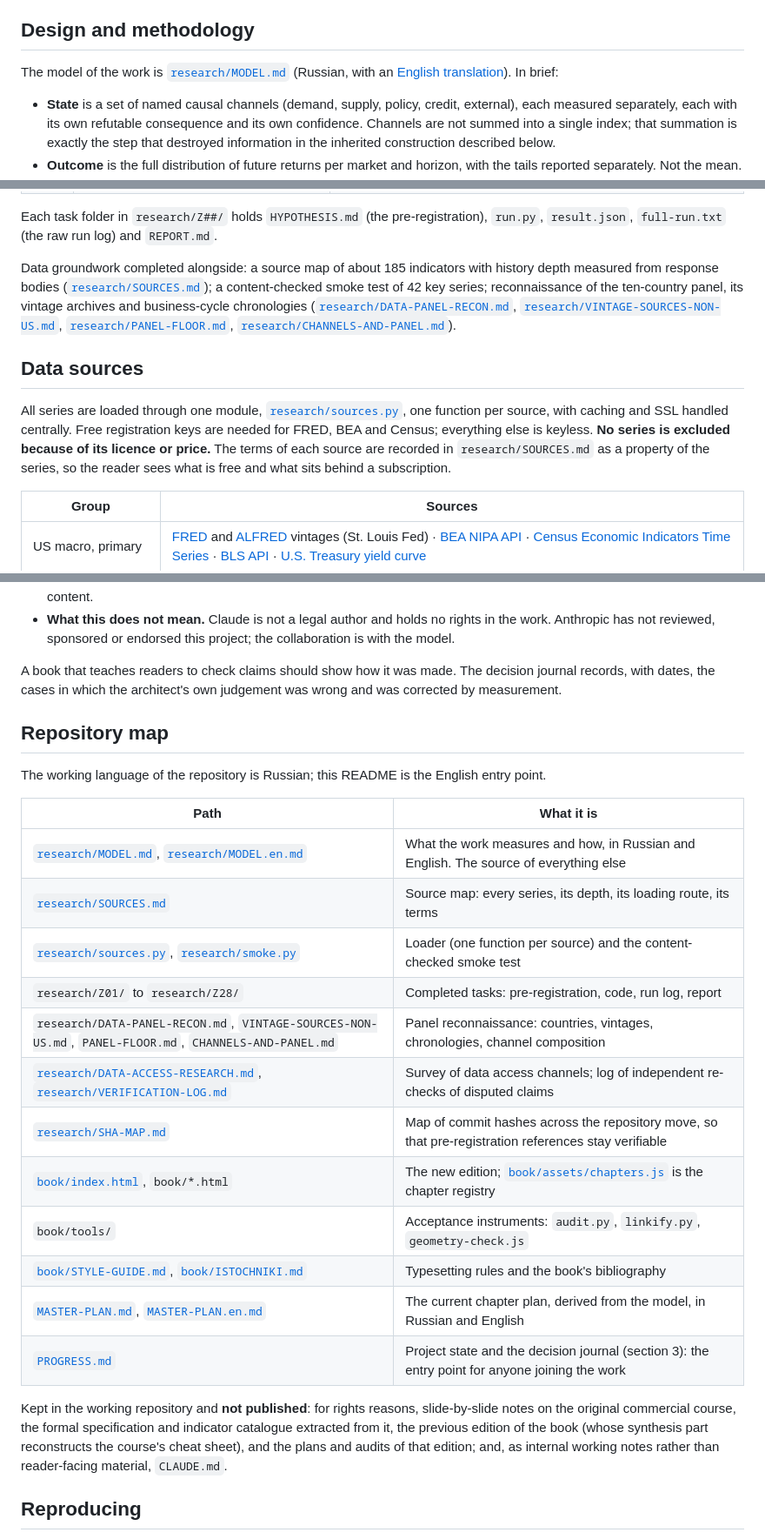
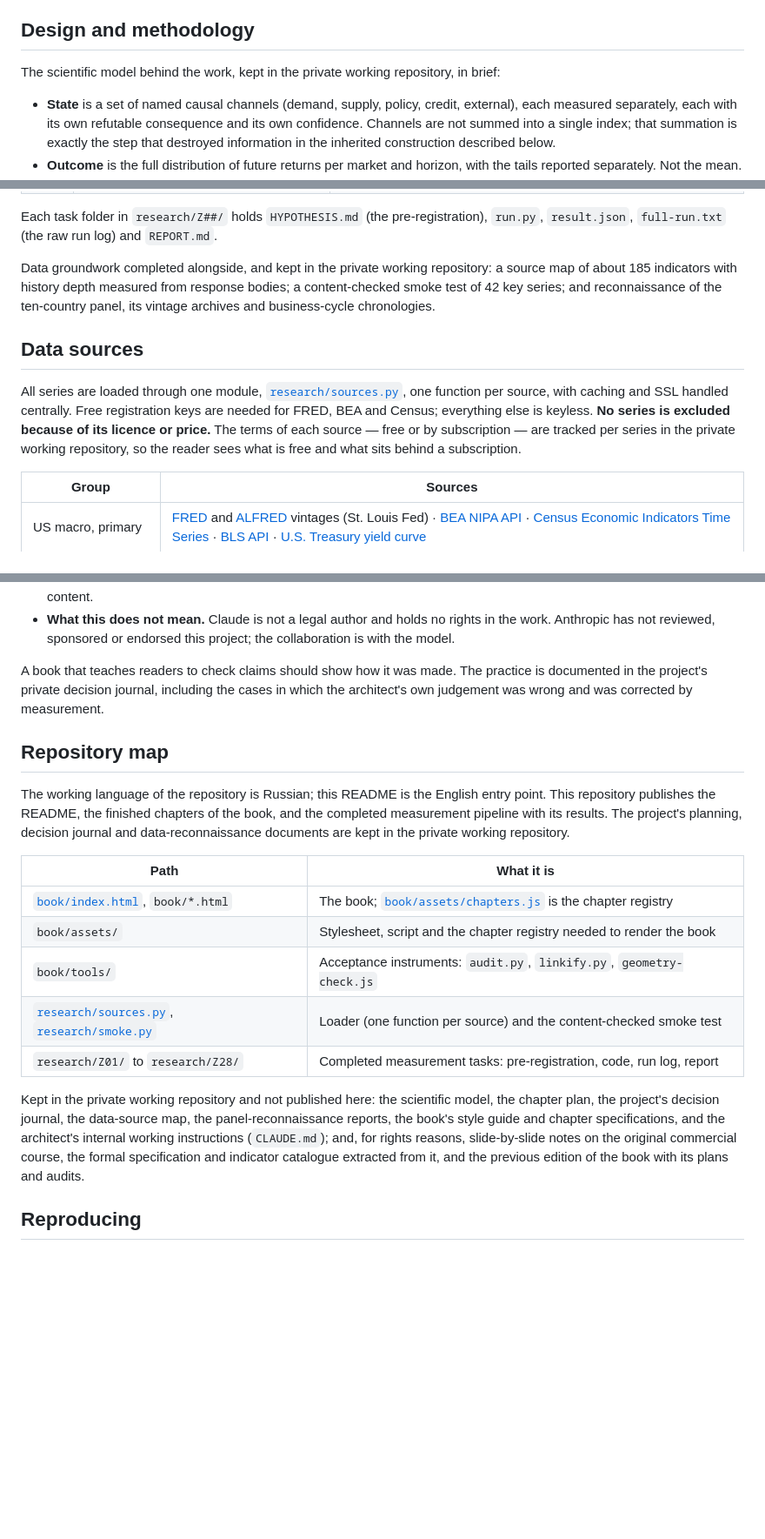
Before and after one commit to AICryptoCoin/how-to-understand-the-market, a Markdown page: README.md, 3 parts joined by grey strips. Shown at 87% size. Drawn GitHub-style; blank space fills up the shorter version.

Commit message:
docs: публичное зеркало сокращено до README и готового результата
- publish/mirror.sh: из зеркала дополнительно исключены планирующие,
  журнальные и разведочные документы (MASTER-PLAN, MODEL, PROGRESS,
  research/SOURCES и панельная разведка, book/STYLE-GUIDE и спеки глав) --
  публично остаются README, книга и конвейер измерений с результатами
- README.md: убраны ссылки на исключённые файлы, добавлено явное описание
  политики публикации
- publish/replace-text.txt: точечно чинит восемь битых ссылок, которые
  из-за исключений остались бы в book/index.html (в т.ч. одну на CLAUDE.md,
  битую с прошлой волны и не замеченную тогда)

Co-Authored-By: Claude Sonnet 5 <noreply@anthropic.com>

```diff
--- a/README.md
+++ b/README.md
@@ -72,8 +72,8 @@ channel with its measured reliability, instead of a buy or sell signal.
 
 ## Design and methodology
 
-The model of the work is [`research/MODEL.md`](research/MODEL.md) (Russian, with an [English translation](research/MODEL.en.md)).
-In brief:
+The scientific model behind the work, kept in the private working repository,
+in brief:
 
 - **State** is a set of named causal channels (demand, supply, policy, credit,
   external), each measured separately, each with its own refutable consequence
@@ -150,15 +150,11 @@ Each task folder in `research/Z##/` holds `HYPOTHESIS.md` (the
 pre-registration), `run.py`, `result.json`, `full-run.txt` (the raw run log)
 and `REPORT.md`.
 
-Data groundwork completed alongside: a source map of about 185 indicators with
-history depth measured from response bodies
-([`research/SOURCES.md`](research/SOURCES.md)); a content-checked smoke test of
-42 key series; reconnaissance of the ten-country panel, its vintage archives
-and business-cycle chronologies
-([`research/DATA-PANEL-RECON.md`](research/DATA-PANEL-RECON.md),
-[`research/VINTAGE-SOURCES-NON-US.md`](research/VINTAGE-SOURCES-NON-US.md),
-[`research/PANEL-FLOOR.md`](research/PANEL-FLOOR.md),
-[`research/CHANNELS-AND-PANEL.md`](research/CHANNELS-AND-PANEL.md)).
+Data groundwork completed alongside, and kept in the private working
+repository: a source map of about 185 indicators with history depth measured
+from response bodies; a content-checked smoke test of 42 key series; and
+reconnaissance of the ten-country panel, its vintage archives and
+business-cycle chronologies.
 
 ## Data sources
 
@@ -166,9 +162,9 @@ All series are loaded through one module,
 [`research/sources.py`](research/sources.py), one function per source, with
 caching and SSL handled centrally. Free registration keys are needed for FRED,
 BEA and Census; everything else is keyless. **No series is excluded because of
-its licence or price.** The terms of each source are recorded in
-`research/SOURCES.md` as a property of the series, so the reader sees what is
-free and what sits behind a subscription.
+its licence or price.** The terms of each source — free or by subscription —
+are tracked per series in the private working repository, so the reader sees
+what is free and what sits behind a subscription.
 
 | Group | Sources |
 |---|---|
@@ -290,35 +286,33 @@ labour is stated explicitly.
   the collaboration is with the model.
 
 A book that teaches readers to check claims should show how it was made. The
-decision journal records, with dates, the cases in which the architect's own
-judgement was wrong and was corrected by measurement.
+practice is documented in the project's private decision journal, including
+the cases in which the architect's own judgement was wrong and was corrected
+by measurement.
 
 ## Repository map
 
 The working language of the repository is Russian; this README is the English
-entry point.
+entry point. This repository publishes the README, the finished chapters of
+the book, and the completed measurement pipeline with its results. The
+project's planning, decision journal and data-reconnaissance documents are
+kept in the private working repository.
 
 | Path | What it is |
 |---|---|
-| [`research/MODEL.md`](research/MODEL.md), [`research/MODEL.en.md`](research/MODEL.en.md) | What the work measures and how, in Russian and English. The source of everything else |
-| [`research/SOURCES.md`](research/SOURCES.md) | Source map: every series, its depth, its loading route, its terms |
+| [`book/index.html`](book/index.html), `book/*.html` | The book; [`book/assets/chapters.js`](book/assets/chapters.js) is the chapter registry |
+| `book/assets/` | Stylesheet, script and the chapter registry needed to render the book |
+| `book/tools/` | Acceptance instruments: `audit.py`, `linkify.py`, `geometry-check.js` |
 | [`research/sources.py`](research/sources.py), [`research/smoke.py`](research/smoke.py) | Loader (one function per source) and the content-checked smoke test |
-| `research/Z01/` to `research/Z28/` | Completed tasks: pre-registration, code, run log, report |
-| `research/DATA-PANEL-RECON.md`, `VINTAGE-SOURCES-NON-US.md`, `PANEL-FLOOR.md`, `CHANNELS-AND-PANEL.md` | Panel reconnaissance: countries, vintages, chronologies, channel composition |
-| [`research/DATA-ACCESS-RESEARCH.md`](research/DATA-ACCESS-RESEARCH.md), [`research/VERIFICATION-LOG.md`](research/VERIFICATION-LOG.md) | Survey of data access channels; log of independent re-checks of disputed claims |
-| [`research/SHA-MAP.md`](research/SHA-MAP.md) | Map of commit hashes across the repository move, so that pre-registration references stay verifiable |
-| [`book/index.html`](book/index.html), `book/*.html` | The new edition; [`book/assets/chapters.js`](book/assets/chapters.js) is the chapter registry |
-| `book/tools/` | Acceptance instruments: `audit.py`, `linkify.py`, `geometry-check.js` |
-| [`book/STYLE-GUIDE.md`](book/STYLE-GUIDE.md), [`book/ISTOCHNIKI.md`](book/ISTOCHNIKI.md) | Typesetting rules and the book's bibliography |
-| [`MASTER-PLAN.md`](MASTER-PLAN.md), [`MASTER-PLAN.en.md`](MASTER-PLAN.en.md) | The current chapter plan, derived from the model, in Russian and English |
-| [`PROGRESS.md`](PROGRESS.md) | Project state and the decision journal (section 3): the entry point for anyone joining the work |
+| `research/Z01/` to `research/Z28/` | Completed measurement tasks: pre-registration, code, run log, report |
 
-Kept in the working repository and **not published**: for rights reasons,
-slide-by-slide notes on the original commercial course, the formal
-specification and indicator catalogue extracted from it, the previous edition
-of the book (whose synthesis part reconstructs the course's cheat sheet), and
-the plans and audits of that edition; and, as internal working notes rather
-than reader-facing material, `CLAUDE.md`.
+Kept in the private working repository and not published here: the scientific
+model, the chapter plan, the project's decision journal, the data-source map,
+the panel-reconnaissance reports, the book's style guide and chapter
+specifications, and the architect's internal working instructions
+(`CLAUDE.md`); and, for rights reasons, slide-by-slide notes on the original
+commercial course, the formal specification and indicator catalogue extracted
+from it, and the previous edition of the book with its plans and audits.
 
 ## Reproducing
 
```
Also changed, not shown: other parts of README.md (+18 -18 lines).
